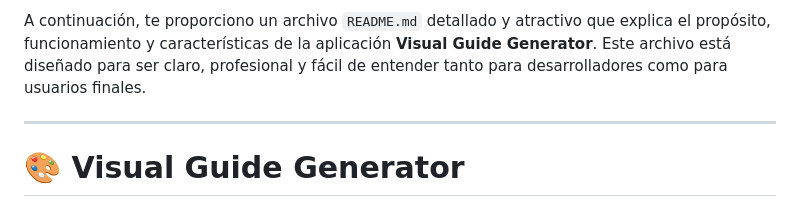
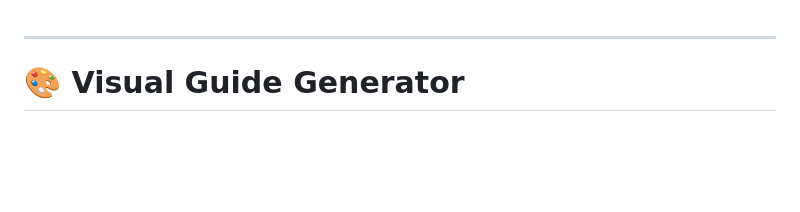
Before and after one commit to xescodes/VisualScribe, a Markdown page: README.md, the part around the change. Drawn GitHub-style; blank space fills up the shorter version.

```diff
--- a/README.md
+++ b/README.md
@@ -1,5 +1,3 @@
-A continuación, te proporciono un archivo `README.md` detallado y atractivo que explica el propósito, funcionamiento y características de la aplicación **Visual Guide Generator**. Este archivo está diseñado para ser claro, profesional y fácil de entender tanto para desarrolladores como para usuarios finales.
-
 ---
 
 # 🎨 Visual Guide Generator
```
